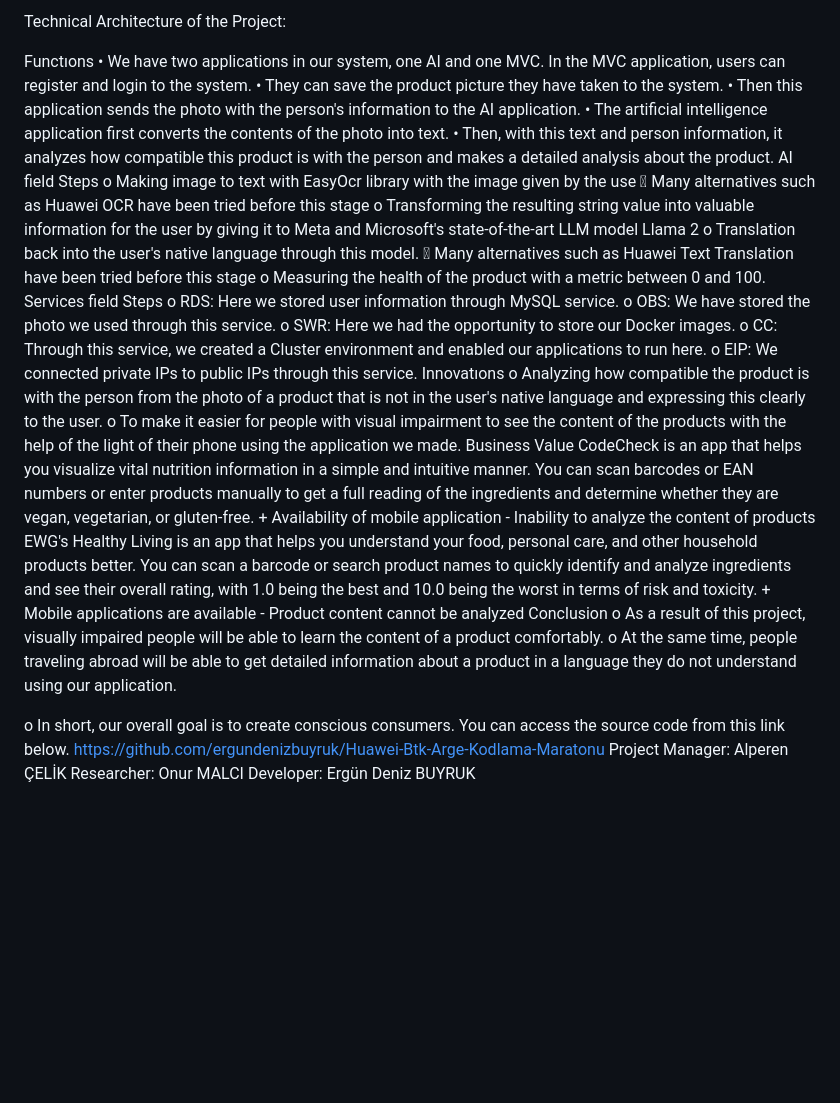
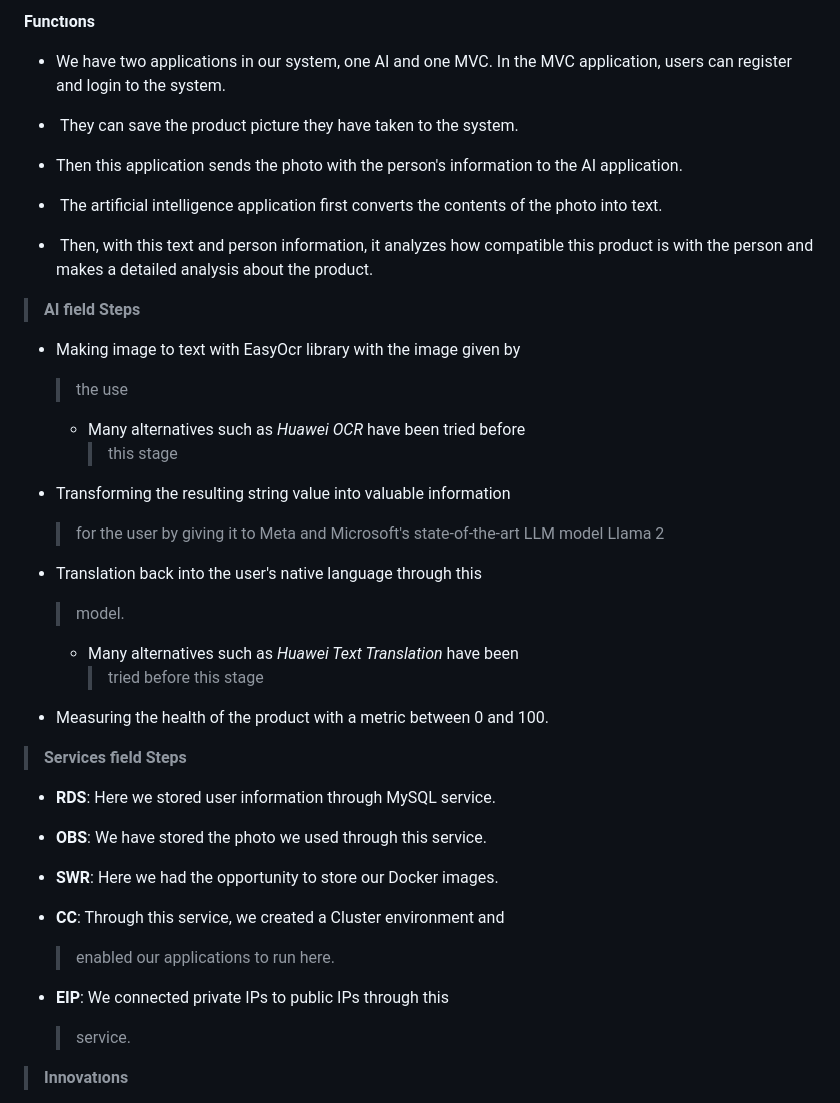
Before and after one commit to ergundenizbuyruk/Huawei-Btk-Arge-Kodlama-Maratonu, a Markdown page: README.md, the part around the change printed below. Drawn GitHub-style; blank space fills up the shorter version.

```diff
--- a/README.md
+++ b/README.md
@@ -25,44 +59,54 @@ Hazelnut: The product does not contain hazelnut, which is a common allergen.
 
-Technical Architecture of the Project:
+**Functıons**
 
+-   We have two applications in our system, one AI and one MVC. In the
+    MVC application, users can register and login to the system.
 
+-    They can save the product picture they have taken to the system.
 
-Functıons
-•	We have two applications in our system, one AI and one MVC. In the MVC application, users can register and login to the system.
-•	 They can save the product picture they have taken to the system.
-•	Then this application sends the photo with the person's information to the AI application.
-•	 The artificial intelligence application first converts the contents of the photo into text.
-•	 Then, with this text and person information, it analyzes how compatible this product is with the person and makes a detailed analysis about the product.
-AI field Steps
-o	Making image to text with EasyOcr library with the image given by the use
-	Many alternatives such as Huawei OCR have been tried before this stage
-o	Transforming the resulting string value into valuable information for the user by giving it to Meta and Microsoft's state-of-the-art LLM model Llama 2
-o	Translation back into the user's native language through this model.
-	Many alternatives such as Huawei Text Translation have been tried before this stage
-o	Measuring the health of the product with a metric between 0 and 100.
-Services field Steps
-o	RDS: Here we stored user information through MySQL service.
-o	OBS: We have stored the photo we used through this service.
-o	SWR: Here we had the opportunity to store our Docker images.
-o	CC: Through this service, we created a Cluster environment and enabled our applications to run here.
-o	EIP: We connected private IPs to public IPs through this service.
-Innovatıons
-o	Analyzing how compatible the product is with the person from the photo of a product that is not in the user's native language and expressing this clearly to the user.
-o	To make it easier for people with visual impairment to see the content of the products with the help of the light of their phone using the application we made.
-Business Value
-CodeCheck is an app that helps you visualize vital nutrition information in a simple and intuitive manner. You can scan barcodes or EAN numbers or enter products manually to get a full reading of the ingredients and determine whether they are vegan, vegetarian, or gluten-free.
-    + Availability of mobile application
-    - Inability to analyze the content of products
-EWG's Healthy Living is an app that helps you understand your food, personal care, and other household products better. You can scan a barcode or search product names to quickly identify and analyze ingredients and see their overall rating, with 1.0 being the best and 10.0 being the worst in terms of risk and toxicity.
-                    + Mobile applications are available
-                     - Product content cannot be analyzed
-Conclusion
-o	As a result of this project, visually impaired people will be able to learn the content of a product comfortably.
-o	At the same time, people traveling abroad will be able to get detailed information about a product in a language they do not understand using our application.
+-   Then this application sends the photo with the person\'s information
+    to the AI application.
 
-o	In short, our overall goal is to create conscious consumers.
-You can access the source code from this link below.
-https://github.com/ergundenizbuyruk/Huawei-Btk-Arge-Kodlama-Maratonu
-Project Manager: Alperen ÇELİK
-Researcher: Onur MALCI
-Developer: Ergün Deniz BUYRUK
+-    The artificial intelligence application first converts the contents
+    of the photo into text.
+
+-    Then, with this text and person information, it analyzes how
+    compatible this product is with the person and makes a detailed
+    analysis about the product.
+
+> **AI field Steps**
+
+-   Making image to text with EasyOcr library with the image given by
+    > the use
+
+    -   Many alternatives such as *Huawei OCR* have been tried before
+        > this stage
+
+-   Transforming the resulting string value into valuable information
+    > for the user by giving it to Meta and Microsoft\'s
+    > state-of-the-art LLM model Llama 2
+
+-   Translation back into the user\'s native language through this
+    > model.
+
+    -   Many alternatives such as *Huawei Text Translation* have been
+        > tried before this stage
+
+-   Measuring the health of the product with a metric between 0 and 100.
+
+> **Services field Steps**
+
+-   **RDS**: Here we stored user information through MySQL service.
+
+-   **OBS**: We have stored the photo we used through this service.
+
+-   **SWR**: Here we had the opportunity to store our Docker images.
+
+-   **CC**: Through this service, we created a Cluster environment and
+    > enabled our applications to run here.
+
+-   **EIP**: We connected private IPs to public IPs through this
+    > service.
+
+> **Innovatıons**
+
```
Also changed, not shown: other parts of README.md (+98 -12 lines).
